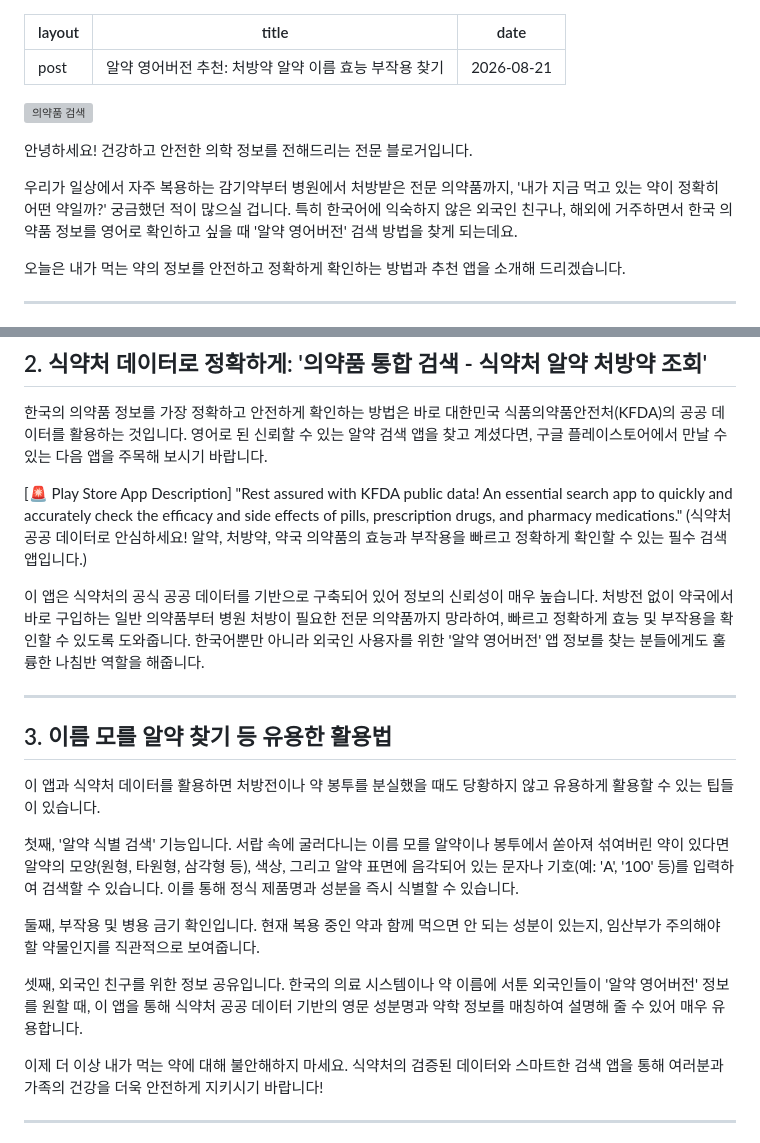
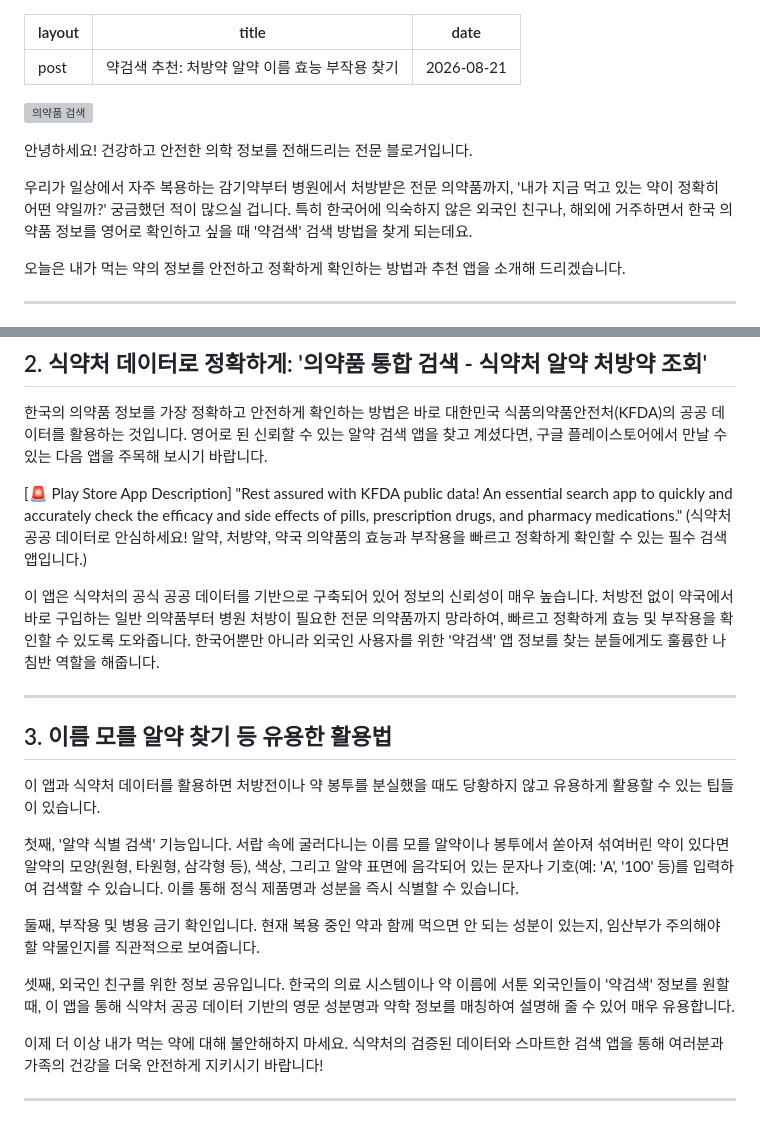
Before and after one commit to iamyourapps/iamyourapps.github.io, a Markdown page: _posts/2026-08-21-drug-post.md, 2 parts joined by grey strips. Rendered like a GitHub page; grey boxes are pictures that could not be loaded.

Commit message:
✨ 공주님 어명: 허위광고 '알약 영어버전'을 '약검색'으로 전면 수정 완료

```diff
--- a/_posts/2026-08-21-drug-post.md
+++ b/_posts/2026-08-21-drug-post.md
@@ -1,6 +1,6 @@
 ---
 layout: post
-title: '알약 영어버전 추천: 처방약 알약 이름 효능 부작용 찾기'
+title: '약검색 추천: 처방약 알약 이름 효능 부작용 찾기'
 date: 2026-08-21
 ---
 
@@ -8,7 +8,7 @@ date: 2026-08-21
 
 안녕하세요! 건강하고 안전한 의학 정보를 전해드리는 전문 블로거입니다.
 
-우리가 일상에서 자주 복용하는 감기약부터 병원에서 처방받은 전문 의약품까지, '내가 지금 먹고 있는 약이 정확히 어떤 약일까?' 궁금했던 적이 많으실 겁니다. 특히 한국어에 익숙하지 않은 외국인 친구나, 해외에 거주하면서 한국 의약품 정보를 영어로 확인하고 싶을 때 '알약 영어버전' 검색 방법을 찾게 되는데요.
+우리가 일상에서 자주 복용하는 감기약부터 병원에서 처방받은 전문 의약품까지, '내가 지금 먹고 있는 약이 정확히 어떤 약일까?' 궁금했던 적이 많으실 겁니다. 특히 한국어에 익숙하지 않은 외국인 친구나, 해외에 거주하면서 한국 의약품 정보를 영어로 확인하고 싶을 때 '약검색' 검색 방법을 찾게 되는데요.
 
 오늘은 내가 먹는 약의 정보를 안전하고 정확하게 확인하는 방법과 추천 앱을 소개해 드리겠습니다.
 
@@ -32,7 +32,7 @@ date: 2026-08-21
 "Rest assured with KFDA public data! An essential search app to quickly and accurately check the efficacy and side effects of pills, prescription drugs, and pharmacy medications."
 (식약처 공공 데이터로 안심하세요! 알약, 처방약, 약국 의약품의 효능과 부작용을 빠르고 정확하게 확인할 수 있는 필수 검색 앱입니다.)
 
-이 앱은 식약처의 공식 공공 데이터를 기반으로 구축되어 있어 정보의 신뢰성이 매우 높습니다. 처방전 없이 약국에서 바로 구입하는 일반 의약품부터 병원 처방이 필요한 전문 의약품까지 망라하여, 빠르고 정확하게 효능 및 부작용을 확인할 수 있도록 도와줍니다. 한국어뿐만 아니라 외국인 사용자를 위한 '알약 영어버전' 앱 정보를 찾는 분들에게도 훌륭한 나침반 역할을 해줍니다.
+이 앱은 식약처의 공식 공공 데이터를 기반으로 구축되어 있어 정보의 신뢰성이 매우 높습니다. 처방전 없이 약국에서 바로 구입하는 일반 의약품부터 병원 처방이 필요한 전문 의약품까지 망라하여, 빠르고 정확하게 효능 및 부작용을 확인할 수 있도록 도와줍니다. 한국어뿐만 아니라 외국인 사용자를 위한 '약검색' 앱 정보를 찾는 분들에게도 훌륭한 나침반 역할을 해줍니다.
 
 ---
 
@@ -47,7 +47,7 @@ date: 2026-08-21
 현재 복용 중인 약과 함께 먹으면 안 되는 성분이 있는지, 임산부가 주의해야 할 약물인지를 직관적으로 보여줍니다.
 
 셋째, 외국인 친구를 위한 정보 공유입니다.
-한국의 의료 시스템이나 약 이름에 서툰 외국인들이 '알약 영어버전' 정보를 원할 때, 이 앱을 통해 식약처 공공 데이터 기반의 영문 성분명과 약학 정보를 매칭하여 설명해 줄 수 있어 매우 유용합니다.
+한국의 의료 시스템이나 약 이름에 서툰 외국인들이 '약검색' 정보를 원할 때, 이 앱을 통해 식약처 공공 데이터 기반의 영문 성분명과 약학 정보를 매칭하여 설명해 줄 수 있어 매우 유용합니다.
 
 이제 더 이상 내가 먹는 약에 대해 불안해하지 마세요. 식약처의 검증된 데이터와 스마트한 검색 앱을 통해 여러분과 가족의 건강을 더욱 안전하게 지키시기 바랍니다!
 
```
